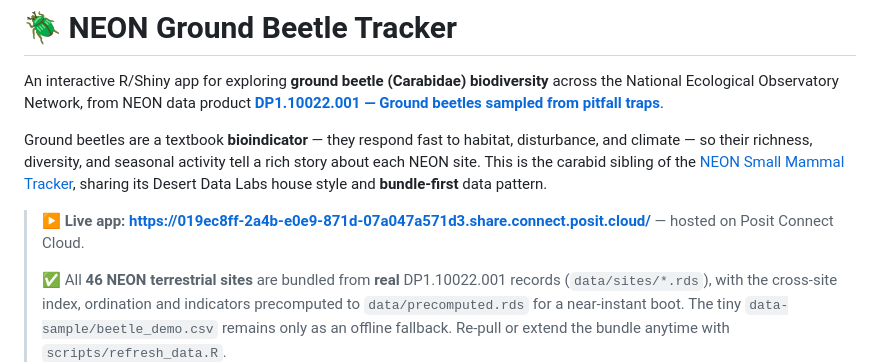
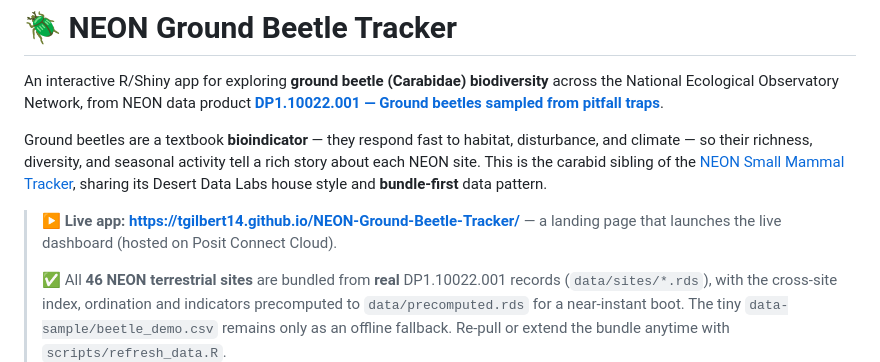
Before and after one commit to tgilbert14/NEON-Ground-Beetle-Tracker, a Markdown page: README.md, the part around the change. Rendered like a GitHub page.

Commit message:
Beetle app: point README live link at the GitHub Pages landing page
Co-Authored-By: Claude Opus 4.8 (1M context) <noreply@anthropic.com>

```diff
--- a/README.md
+++ b/README.md
@@ -10,8 +10,8 @@ tell a rich story about each NEON site. This is the carabid sibling of the
 [NEON Small Mammal Tracker](https://github.com/tgilbert14/NEON-Small-Mammal-Tracker-App),
 sharing its Desert Data Labs house style and **bundle-first** data pattern.
 
-> ▶️ **Live app:** **<https://019ec8ff-2a4b-e0e9-871d-07a047a571d3.share.connect.posit.cloud/>**
-> — hosted on Posit Connect Cloud.
+> ▶️ **Live app:** **<https://tgilbert14.github.io/NEON-Ground-Beetle-Tracker/>**
+> — a landing page that launches the live dashboard (hosted on Posit Connect Cloud).
 >
 > ✅ All **46 NEON terrestrial sites** are bundled from **real**
 > DP1.10022.001 records (`data/sites/*.rds`), with the cross-site index, ordination
```
